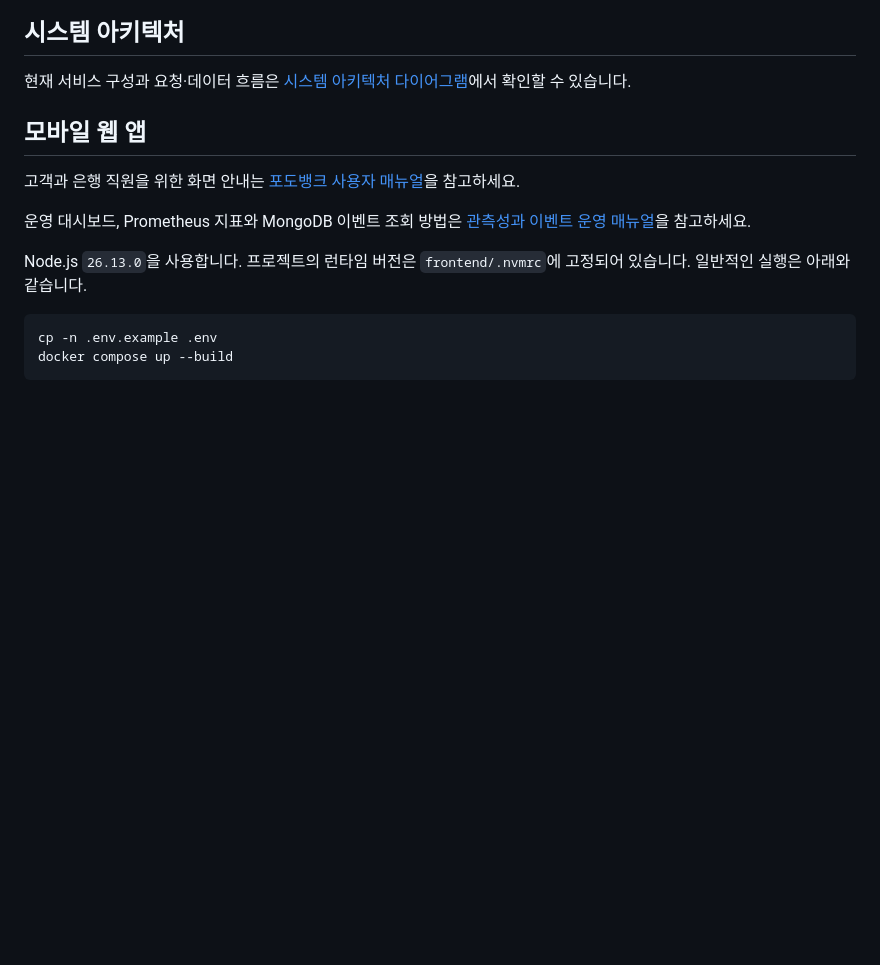
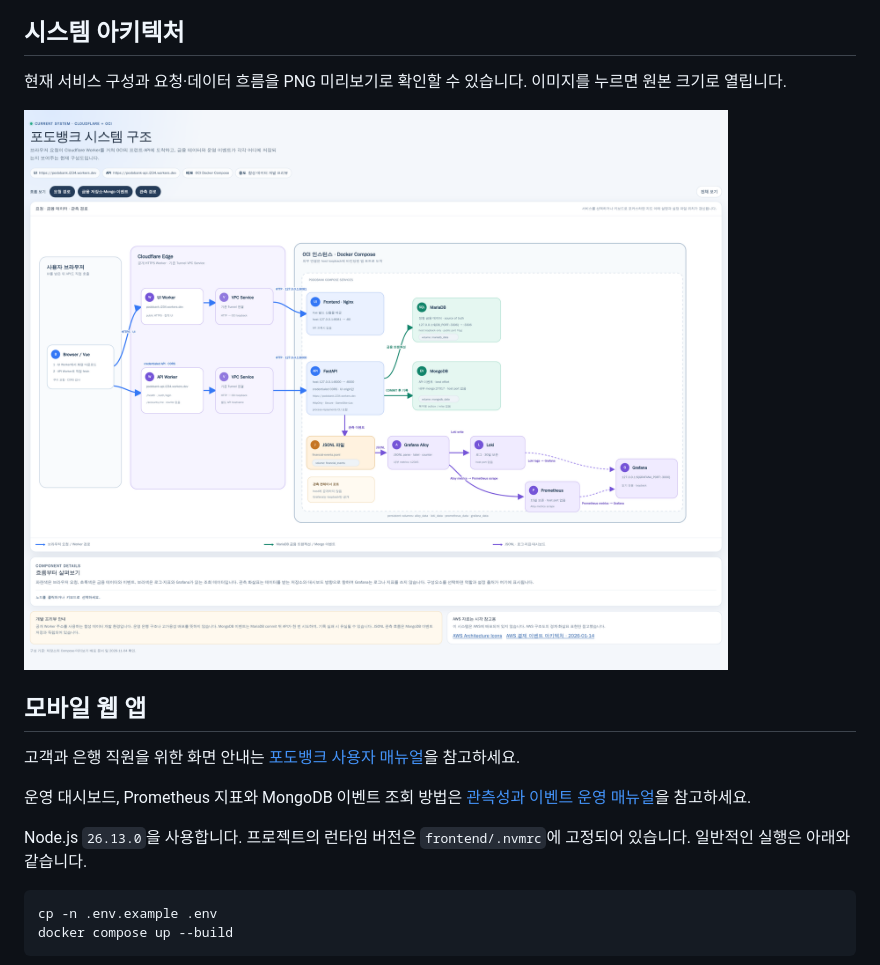
Before and after one commit to naelonambul/Podobank, a Markdown page: README.md, the part around one of its changes. GitHub-like rendering; pictures changed too: docs/architecture/podobank-current-architecture.png (added); blank space fills up the shorter version.

Commit message:
docs: add README diagram PNG previews (#38)

```diff
--- a/README.md
+++ b/README.md
@@ -8,7 +10,9 @@ MariaDB의 현재 테이블과 키·관계는 [ERD 문서](docs/architecture/pod
 
 ## 시스템 아키텍처
 
-현재 서비스 구성과 요청·데이터 흐름은 [시스템 아키텍처 다이어그램](docs/architecture/podobank-current-architecture.html)에서 확인할 수 있습니다.
+현재 서비스 구성과 요청·데이터 흐름을 PNG 미리보기로 확인할 수 있습니다. 이미지를 누르면 원본 크기로 열립니다.
+
+[![Podobank 시스템 아키텍처 미리보기](docs/architecture/podobank-current-architecture.png)](docs/architecture/podobank-current-architecture.png)
 
 ## 모바일 웹 앱
 
```
Also changed, not shown: other parts of README.md (+3 -1 lines), changes/podobank-diagram-previews/plan.md (added, +45 -0 lines), docs/architecture/README.md (added, +14 -0 lines), 4 other files.
